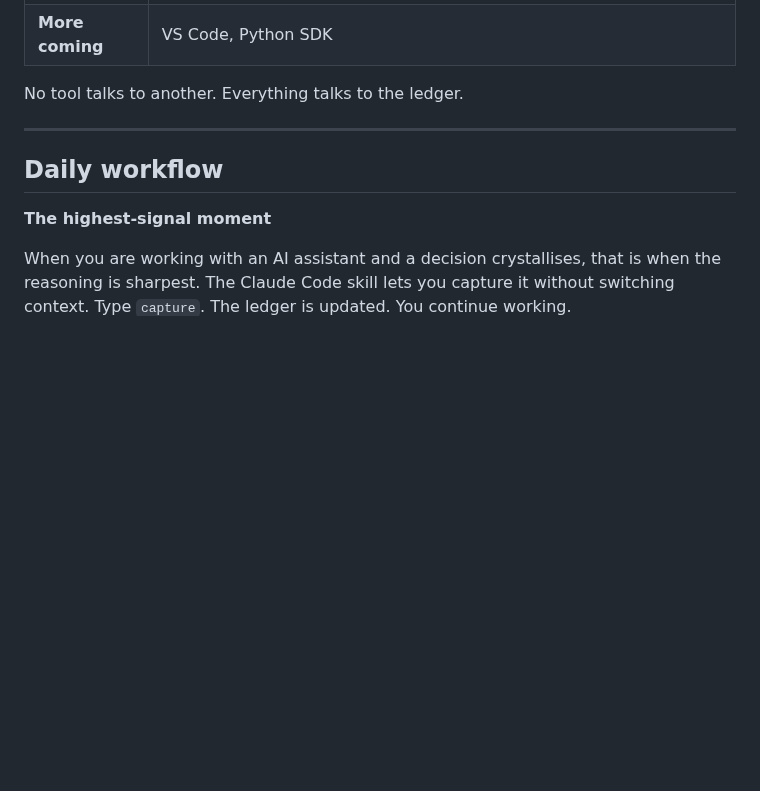
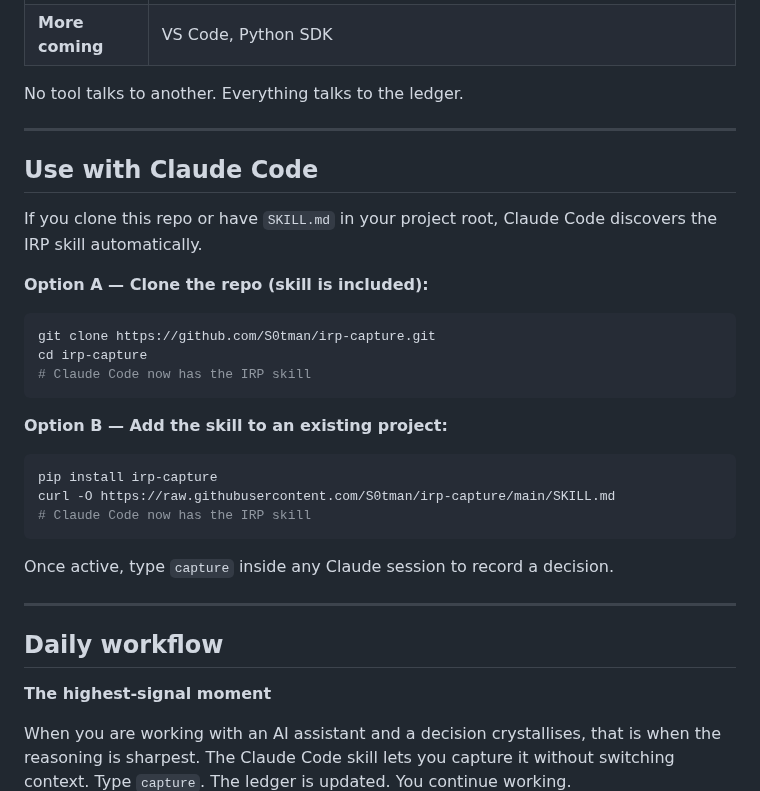
Before and after one commit to S0tman/irp-capture, a Markdown page: README.md, the part around the change. Drawn GitHub-style; blank space fills up the shorter version.

````diff
--- a/README.md
+++ b/README.md
@@ -241,6 +241,31 @@ No tool talks to another. Everything talks to the ledger.
 
 ---
 
+## Use with Claude Code
+
+If you clone this repo or have `SKILL.md` in your project root,
+Claude Code discovers the IRP skill automatically.
+
+**Option A — Clone the repo (skill is included):**
+
+```bash
+git clone https://github.com/S0tman/irp-capture.git
+cd irp-capture
+# Claude Code now has the IRP skill
+```
+
+**Option B — Add the skill to an existing project:**
+
+```bash
+pip install irp-capture
+curl -O https://raw.githubusercontent.com/S0tman/irp-capture/main/SKILL.md
+# Claude Code now has the IRP skill
+```
+
+Once active, type `capture` inside any Claude session to record a decision.
+
+---
+
 ## Daily workflow
 
 **The highest-signal moment**
````
Also changed, not shown: SKILL.md (added, +119 -0 lines).
